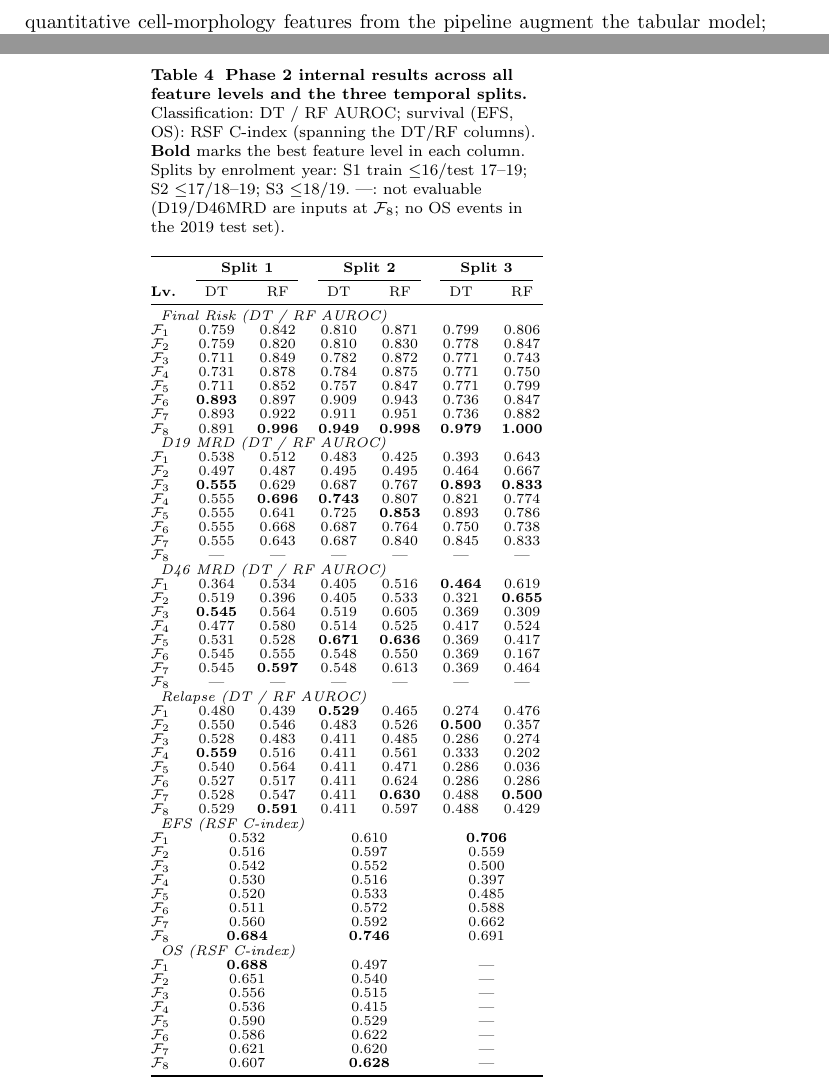
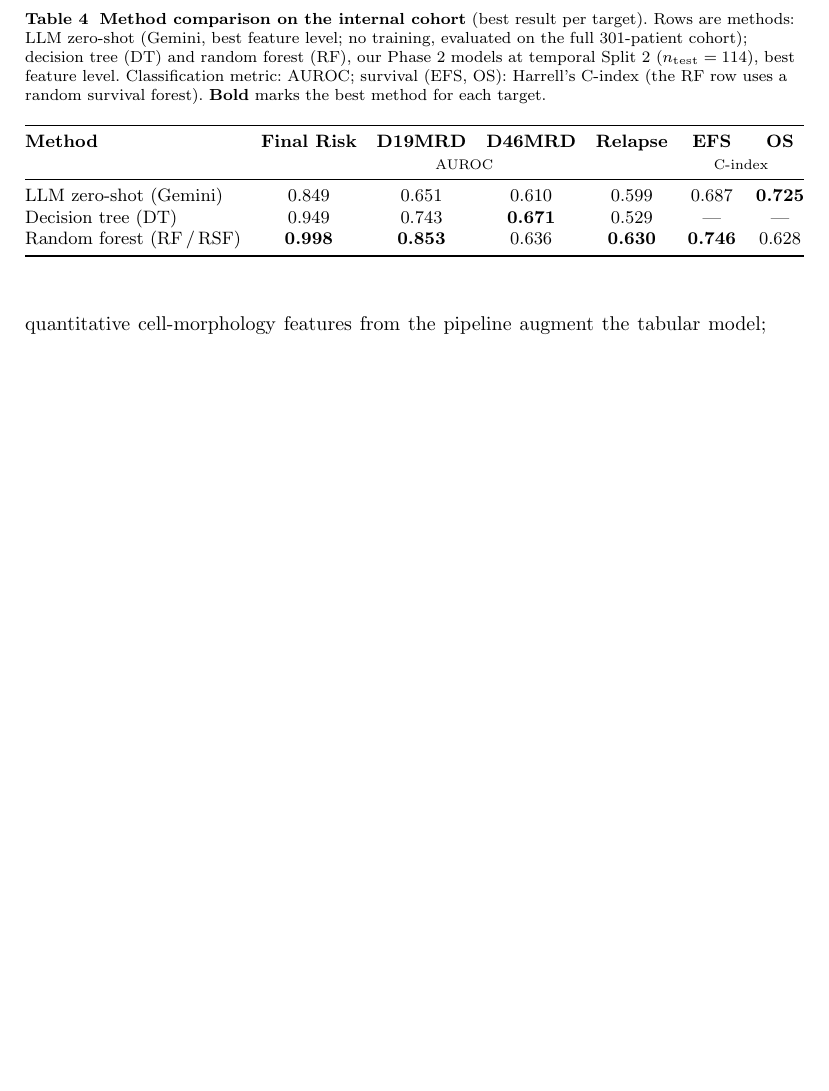
Before and after one commit to YanbeiJiang/ALL_prediction_NCS, a LaTeX paper (sn-article-template/sn-article.tex): two parts of pages 8 and 9 of 20 before the commit and part of page 8 of 19 after it, the two joined at a grey line, cut at the place of the change, the shorter picture padded with empty space. Compiled offline with pdfLaTeX.

Commit message:
Table 4: restructure as a method-comparison table (rows = methods)
Replace the full F1-F8 x split grid with a compact method comparison on
the internal cohort: rows are LLM zero-shot (Gemini best) as baseline,
then DT, then RF/RSF (our final method) last; columns are the six
targets. DT/RF at temporal Split 2, best feature level. Bold marks the
best method per target.

Co-Authored-By: Claude Opus 4.8 <noreply@anthropic.com>

```diff
--- a/sn-article-template/sn-article.tex
+++ b/sn-article-template/sn-article.tex
@@ -494,79 +494,26 @@ without any training data.
 For OS, RSF C-index was 0.629 ($p=0.489$; not significant), reflecting
 the low event rate (8.0\%) and limited statistical power.
 
-\begin{table}[p]
-\caption{\textbf{Phase~2 internal results across all feature levels and
-the three temporal splits.} Classification: DT / RF AUROC; survival
-(EFS, OS): RSF C-index (spanning the DT/RF columns). \textbf{Bold} marks
-the best feature level in each column. Splits by enrolment year: S1
-train~$\leq$16/test~17--19; S2 $\leq$17/18--19; S3 $\leq$18/19.
-\textemdash{}: not evaluable (D19/D46MRD are inputs at $\mathcal{F}_8$;
-no OS events in the 2019 test set).}
+\begin{table}[t]
+\caption{\textbf{Method comparison on the internal cohort} (best result
+per target). Rows are methods: LLM zero-shot (Gemini, best feature level;
+no training, evaluated on the full 301-patient cohort); decision tree
+(DT) and random forest (RF), our Phase~2 models at temporal Split~2
+($n_\text{test}=114$), best feature level. Classification metric: AUROC;
+survival (EFS, OS): Harrell's C-index (the RF row uses a random survival
+forest). \textbf{Bold} marks the best method for each target.}
 \label{tab:phase2_int}
 \centering
-\footnotesize
-\renewcommand{\arraystretch}{0.88}
+\small
 \setlength{\tabcolsep}{5pt}
-\begin{tabular}{@{}l cc cc cc@{}}
+\begin{tabular}{@{}l cccc cc@{}}
 \toprule
- & \multicolumn{2}{c}{\textbf{Split~1}} & \multicolumn{2}{c}{\textbf{Split~2}} & \multicolumn{2}{c}{\textbf{Split~3}} \\
-\cmidrule(lr){2-3}\cmidrule(lr){4-5}\cmidrule(lr){6-7}
-\textbf{Lv.} & DT & RF & DT & RF & DT & RF \\
+\textbf{Method} & \textbf{Final Risk} & \textbf{D19MRD} & \textbf{D46MRD} & \textbf{Relapse} & \textbf{EFS} & \textbf{OS} \\
+ & \multicolumn{4}{c}{\footnotesize AUROC} & \multicolumn{2}{c}{\footnotesize C-index} \\
 \midrule
-\multicolumn{7}{l}{\textit{Final Risk (DT / RF AUROC)}} \\
-$\mathcal{F}_1$ & 0.759 & 0.842 & 0.810 & 0.871 & 0.799 & 0.806 \\
-$\mathcal{F}_2$ & 0.759 & 0.820 & 0.810 & 0.830 & 0.778 & 0.847 \\
-$\mathcal{F}_3$ & 0.711 & 0.849 & 0.782 & 0.872 & 0.771 & 0.743 \\
-$\mathcal{F}_4$ & 0.731 & 0.878 & 0.784 & 0.875 & 0.771 & 0.750 \\
-$\mathcal{F}_5$ & 0.711 & 0.852 & 0.757 & 0.847 & 0.771 & 0.799 \\
-$\mathcal{F}_6$ & \textbf{0.893} & 0.897 & 0.909 & 0.943 & 0.736 & 0.847 \\
-$\mathcal{F}_7$ & 0.893 & 0.922 & 0.911 & 0.951 & 0.736 & 0.882 \\
-$\mathcal{F}_8$ & 0.891 & \textbf{0.996} & \textbf{0.949} & \textbf{0.998} & \textbf{0.979} & \textbf{1.000} \\
-\multicolumn{7}{l}{\textit{D19 MRD (DT / RF AUROC)}} \\
-$\mathcal{F}_1$ & 0.538 & 0.512 & 0.483 & 0.425 & 0.393 & 0.643 \\
-$\mathcal{F}_2$ & 0.497 & 0.487 & 0.495 & 0.495 & 0.464 & 0.667 \\
-$\mathcal{F}_3$ & \textbf{0.555} & 0.629 & 0.687 & 0.767 & \textbf{0.893} & \textbf{0.833} \\
-$\mathcal{F}_4$ & 0.555 & \textbf{0.696} & \textbf{0.743} & 0.807 & 0.821 & 0.774 \\
-$\mathcal{F}_5$ & 0.555 & 0.641 & 0.725 & \textbf{0.853} & 0.893 & 0.786 \\
-$\mathcal{F}_6$ & 0.555 & 0.668 & 0.687 & 0.764 & 0.750 & 0.738 \\
-$\mathcal{F}_7$ & 0.555 & 0.643 & 0.687 & 0.840 & 0.845 & 0.833 \\
-$\mathcal{F}_8$ & \textemdash & \textemdash & \textemdash & \textemdash & \textemdash & \textemdash \\
-\multicolumn{7}{l}{\textit{D46 MRD (DT / RF AUROC)}} \\
-$\mathcal{F}_1$ & 0.364 & 0.534 & 0.405 & 0.516 & \textbf{0.464} & 0.619 \\
-$\mathcal{F}_2$ & 0.519 & 0.396 & 0.405 & 0.533 & 0.321 & \textbf{0.655} \\
-$\mathcal{F}_3$ & \textbf{0.545} & 0.564 & 0.519 & 0.605 & 0.369 & 0.309 \\
-$\mathcal{F}_4$ & 0.477 & 0.580 & 0.514 & 0.525 & 0.417 & 0.524 \\
-$\mathcal{F}_5$ & 0.531 & 0.528 & \textbf{0.671} & \textbf{0.636} & 0.369 & 0.417 \\
-$\mathcal{F}_6$ & 0.545 & 0.555 & 0.548 & 0.550 & 0.369 & 0.167 \\
-$\mathcal{F}_7$ & 0.545 & \textbf{0.597} & 0.548 & 0.613 & 0.369 & 0.464 \\
-$\mathcal{F}_8$ & \textemdash & \textemdash & \textemdash & \textemdash & \textemdash & \textemdash \\
-\multicolumn{7}{l}{\textit{Relapse (DT / RF AUROC)}} \\
-$\mathcal{F}_1$ & 0.480 & 0.439 & \textbf{0.529} & 0.465 & 0.274 & 0.476 \\
-$\mathcal{F}_2$ & 0.550 & 0.546 & 0.483 & 0.526 & \textbf{0.500} & 0.357 \\
-$\mathcal{F}_3$ & 0.528 & 0.483 & 0.411 & 0.485 & 0.286 & 0.274 \\
-$\mathcal{F}_4$ & \textbf{0.559} & 0.516 & 0.411 & 0.561 & 0.333 & 0.202 \\
-$\mathcal{F}_5$ & 0.540 & 0.564 & 0.411 & 0.471 & 0.286 & 0.036 \\
-$\mathcal{F}_6$ & 0.527 & 0.517 & 0.411 & 0.624 & 0.286 & 0.286 \\
-$\mathcal{F}_7$ & 0.528 & 0.547 & 0.411 & \textbf{0.630} & 0.488 & \textbf{0.500} \\
-$\mathcal{F}_8$ & 0.529 & \textbf{0.591} & 0.411 & 0.597 & 0.488 & 0.429 \\
-\multicolumn{7}{l}{\textit{EFS (RSF C-index)}} \\
-$\mathcal{F}_1$ & \multicolumn{2}{c}{0.532} & \multicolumn{2}{c}{0.610} & \multicolumn{2}{c}{\textbf{0.706}} \\
-$\mathcal{F}_2$ & \multicolumn{2}{c}{0.516} & \multicolumn{2}{c}{0.597} & \multicolumn{2}{c}{0.559} \\
-$\mathcal{F}_3$ & \multicolumn{2}{c}{0.542} & \multicolumn{2}{c}{0.552} & \multicolumn{2}{c}{0.500} \\
-$\mathcal{F}_4$ & \multicolumn{2}{c}{0.530} & \multicolumn{2}{c}{0.516} & \multicolumn{2}{c}{0.397} \\
-$\mathcal{F}_5$ & \multicolumn{2}{c}{0.520} & \multicolumn{2}{c}{0.533} & \multicolumn{2}{c}{0.485} \\
-$\mathcal{F}_6$ & \multicolumn{2}{c}{0.511} & \multicolumn{2}{c}{0.572} & \multicolumn{2}{c}{0.588} \\
-$\mathcal{F}_7$ & \multicolumn{2}{c}{0.560} & \multicolumn{2}{c}{0.592} & \multicolumn{2}{c}{0.662} \\
-$\mathcal{F}_8$ & \multicolumn{2}{c}{\textbf{0.684}} & \multicolumn{2}{c}{\textbf{0.746}} & \multicolumn{2}{c}{0.691} \\
-\multicolumn{7}{l}{\textit{OS (RSF C-index)}} \\
-$\mathcal{F}_1$ & \multicolumn{2}{c}{\textbf{0.688}} & \multicolumn{2}{c}{0.497} & \multicolumn{2}{c}{\textemdash} \\
-$\mathcal{F}_2$ & \multicolumn{2}{c}{0.651} & \multicolumn{2}{c}{0.540} & \multicolumn{2}{c}{\textemdash} \\
-$\mathcal{F}_3$ & \multicolumn{2}{c}{0.556} & \multicolumn{2}{c}{0.515} & \multicolumn{2}{c}{\textemdash} \\
-$\mathcal{F}_4$ & \multicolumn{2}{c}{0.536} & \multicolumn{2}{c}{0.415} & \multicolumn{2}{c}{\textemdash} \\
-$\mathcal{F}_5$ & \multicolumn{2}{c}{0.590} & \multicolumn{2}{c}{0.529} & \multicolumn{2}{c}{\textemdash} \\
-$\mathcal{F}_6$ & \multicolumn{2}{c}{0.586} & \multicolumn{2}{c}{0.622} & \multicolumn{2}{c}{\textemdash} \\
-$\mathcal{F}_7$ & \multicolumn{2}{c}{0.621} & \multicolumn{2}{c}{0.620} & \multicolumn{2}{c}{\textemdash} \\
-$\mathcal{F}_8$ & \multicolumn{2}{c}{0.607} & \multicolumn{2}{c}{\textbf{0.628}} & \multicolumn{2}{c}{\textemdash} \\
+LLM zero-shot (Gemini) & 0.849 & 0.651 & 0.610 & 0.599 & 0.687 & \textbf{0.725} \\
+Decision tree (DT) & 0.949 & 0.743 & \textbf{0.671} & 0.529 & \textemdash & \textemdash \\
+Random forest (RF\,/\,RSF) & \textbf{0.998} & \textbf{0.853} & 0.636 & \textbf{0.630} & \textbf{0.746} & 0.628 \\
 \bottomrule
 \end{tabular}
 \end{table}
```
Also changed, not shown: sn-article-template/sn-article.pdf.
